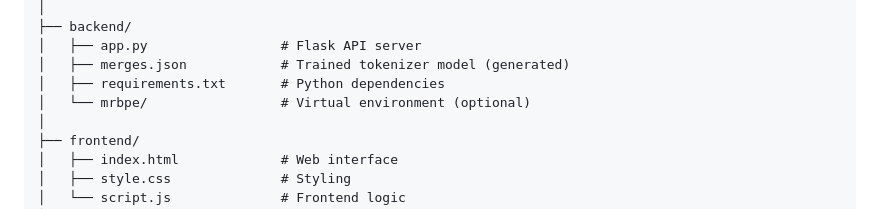
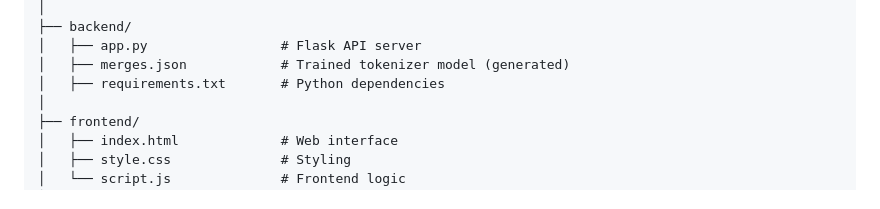
Before and after one commit to swanshiv/varna_marathi_tokenizer, a Markdown page: README.md, the part around the change. Drawn GitHub-style.

```diff
--- a/README.md
+++ b/README.md
@@ -80,7 +80,6 @@ MarathiBPE/
 │   ├── app.py                 # Flask API server
 │   ├── merges.json            # Trained tokenizer model (generated)
 │   ├── requirements.txt       # Python dependencies
-│   └── mrbpe/                 # Virtual environment (optional)
 │
 ├── frontend/
 │   ├── index.html             # Web interface
```
